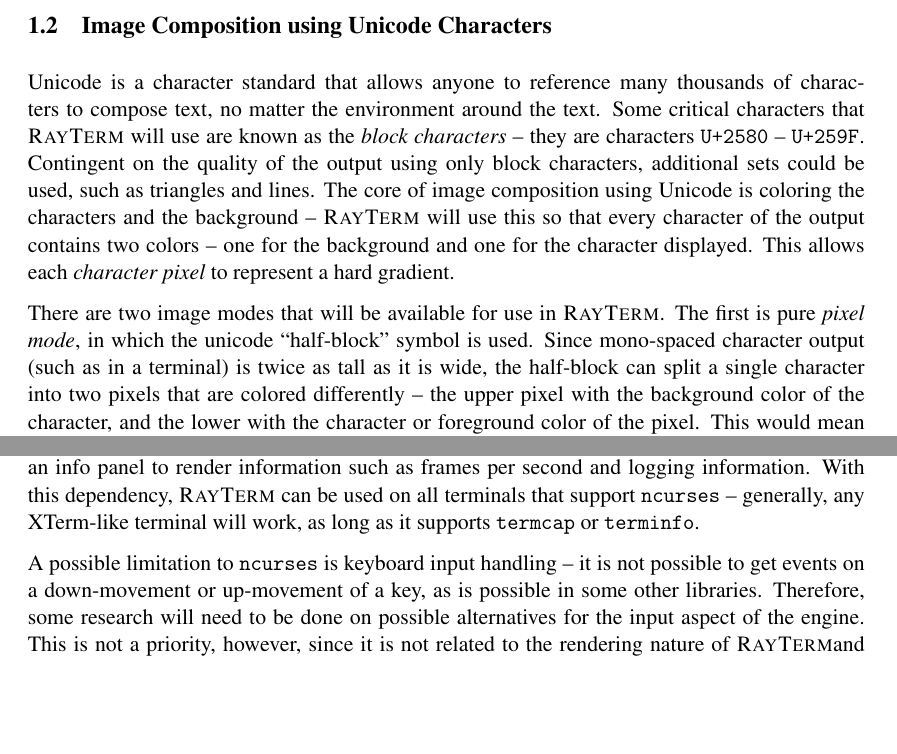
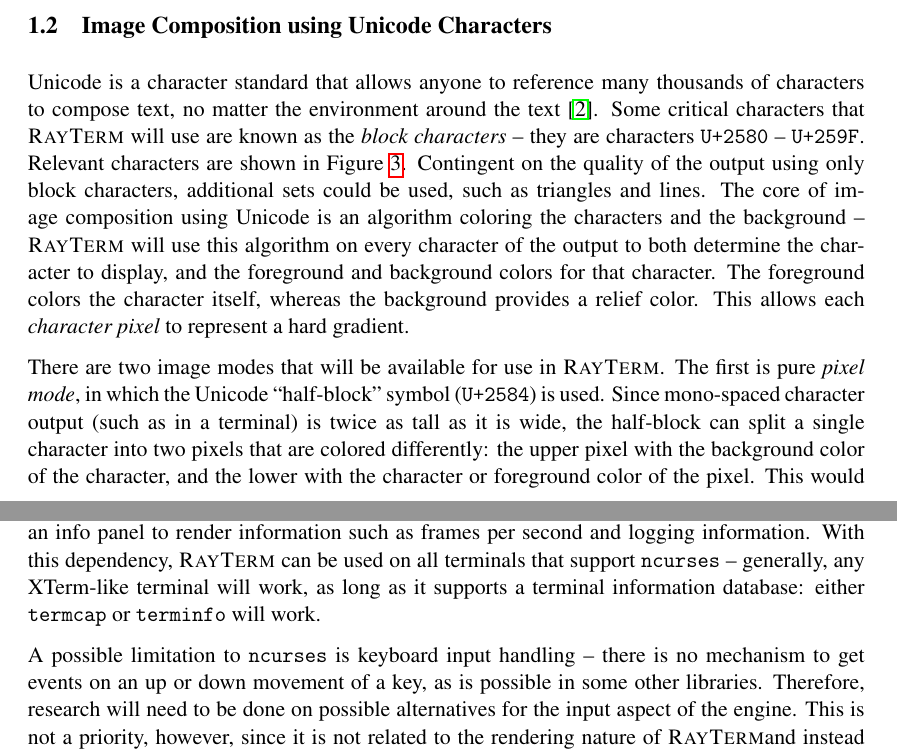
Before and after one commit to Michionlion/rayterm-proposal, a LaTeX thesis (senior_thesis_proposal.tex): two parts of pages 4 and 5 of 20 before the commit and two parts of pages 4 and 6 of 20 after it, joined at a grey line, cut so that both start at the same text, the shorter picture padded with empty space. Compiled offline with pdfLaTeX.

Commit message:
refactored introductory ncurses and character section, adding figures of relevant characters and some rewriting

```diff
--- a/senior_thesis_proposal.tex
+++ b/senior_thesis_proposal.tex
@@ -230,9 +230,11 @@ This is done recursively to fully render the scene.
 \subsection{Image Composition using Unicode Characters}
 \label{sec:introduction:unicode}
 
-Unicode is a character standard that allows anyone to reference many thousands of characters to compose text, no matter the environment around the text.
+Unicode is a character standard that allows anyone to reference many thousands of characters to compose text, no matter the environment around the text \cite{unicode}.
 Some critical characters that \name\ will use are known as the {\it block characters} -- they are characters \texttt{U+2580} -- \texttt{U+259F}.
+Relevant characters are shown in Figure~\ref{fig:unicode_characters}.
 Contingent on the quality of the output using only block characters, additional sets could be used, such as triangles and lines.
-The core of image composition using Unicode is coloring the characters and the background -- \name\ will use this so that every character of the output contains two colors -- one for the background and one for the character displayed.
+The core of image composition using Unicode is an algorithm coloring the characters and the background -- \name\ will use this algorithm on every character of the output to both determine the character to display, and the foreground and background colors for that character.
+The foreground colors the character itself, whereas the background provides a relief color.
 This allows each {\it character~pixel} to represent a hard gradient.
 
@@ -239,6 +256,9 @@ This allows each {\it character~pixel} to represent a hard gradient.
+  \label{fig:unicode_characters}
+\end{figure}
+
 There are two image modes that will be available for use in \name.
-The first is pure {\it pixel mode}, in which the unicode ``half-block'' symbol is used.
-Since mono-spaced character output (such as in a terminal) is twice as tall as it is wide, the half-block can split a single character into two pixels that are colored differently -- the upper pixel with the background color of the character, and the lower with the character or foreground color of the pixel.
+The first is pure {\it pixel mode}, in which the Unicode ``half-block'' symbol (\texttt{U+2584}) is used.
+Since mono-spaced character output (such as in a terminal) is twice as tall as it is wide, the half-block can split a single character into two pixels that are colored differently: the upper pixel with the background color of the character, and the lower with the character or foreground color of the pixel.
 This would mean that a typical 85 by 30 character terminal would result in a screen space of 85 by 60 pixels.
 This mode also dramatically reduces the number of ray-tracing computations needed, since only one ray per pixel is required.
 
@@ -270,10 +293,10 @@ More details on the algorithm for ray-to-character translation is available in S
 Once an image is generated, \name\ must somehow display that image in a terminal with no surrounding prompt or other formatting -- just a simple {\it character field}.
 To do this, we will use \texttt{ncurses}, a C library that abstracts implementation details of the terminal to enable full-window 24-bit color character output.
 Using \texttt{ncurses}, the terminal window will be divided into two ``panels'', a main panel for the actual image output -- updated 30 to 60 times per second -- and an info panel to render information such as frames per second and logging information.
-With this dependency, \name\ can be used on all terminals that support \texttt{ncurses} -- generally, any XTerm-like terminal will work, as long as it supports \texttt{termcap} or \texttt{terminfo}.
+With this dependency, \name\ can be used on all terminals that support \texttt{ncurses} -- generally, any XTerm-like terminal will work, as long as it supports a terminal information database: either \texttt{termcap} or \texttt{terminfo} will work.
 
-A possible limitation to \texttt{ncurses} is keyboard input handling -- it is not possible to get events on a down-movement or up-movement of a key, as is possible in some other libraries.
-Therefore, some research will need to be done on possible alternatives for the input aspect of the engine.
+A possible limitation to \texttt{ncurses} is keyboard input handling -- there is no mechanism to get events on an up or down movement of a key, as is possible in some other libraries.
+Therefore, research will need to be done on possible alternatives for the input aspect of the engine.
 This is not a priority, however, since it is not related to the rendering nature of \name and instead only helps with demonstrations of its capabilities.
 
 \section{Related Work}
```
Also changed, not shown: resources/block_elements.png (added), resources/quadrant_elements.png (added), senior_thesis_proposal.tex (26 more changed lines).
